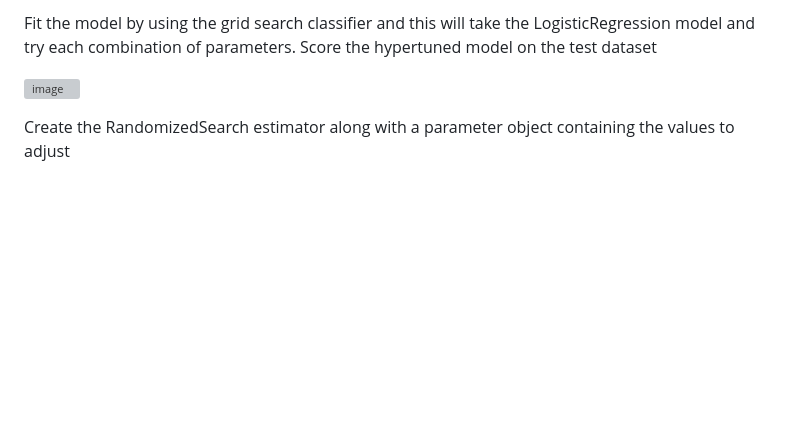
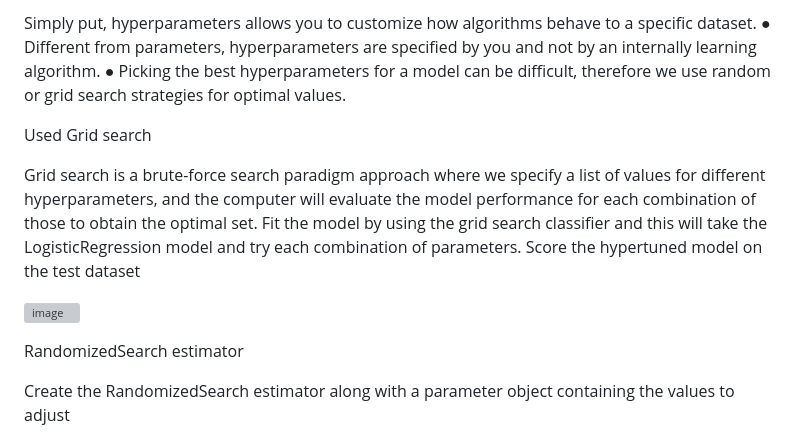
Before and after one commit to LJMData/Project4_Banking_Churn, a Markdown page: README.md, the part around the change printed below. GitHub-like rendering; blank space fills up the shorter version; grey boxes are pictures that could not be loaded.

```diff
--- a/README.md
+++ b/README.md
@@ -81,10 +85,21 @@ This test is ran on unresampled data.
 
-Fit the model by using the grid search classifier and this will take the LogisticRegression model and try
-each combination of parameters. Score the hypertuned model on the test dataset
+Simply put, hyperparameters allows you to customize how algorithms behave to a specific
+dataset.
+● Different from parameters, hyperparameters are specified by you and not by an internally learning
+algorithm.
+● Picking the best hyperparameters for a model can be difficult, therefore we use random or grid
+search strategies for optimal values.
 
+Used Grid search
+
+Grid search is a brute-force search paradigm approach where we specify a list of values for different
+hyperparameters, and the computer will evaluate the model performance for each
+combination of those to obtain the optimal set. Fit the model by using the grid search classifier and this
+will take the LogisticRegression model and try each combination of parameters. Score the hypertuned model on the test dataset
 
 ![image](https://user-images.githubusercontent.com/115945473/232031582-a656a364-60bb-4d37-b57b-c10eeef5f88d.png)
 
+RandomizedSearch estimator
 
 Create the RandomizedSearch estimator along with a parameter object containing the values to adjust
 
```
Also changed, not shown: other parts of README.md (+6 -2 lines).
